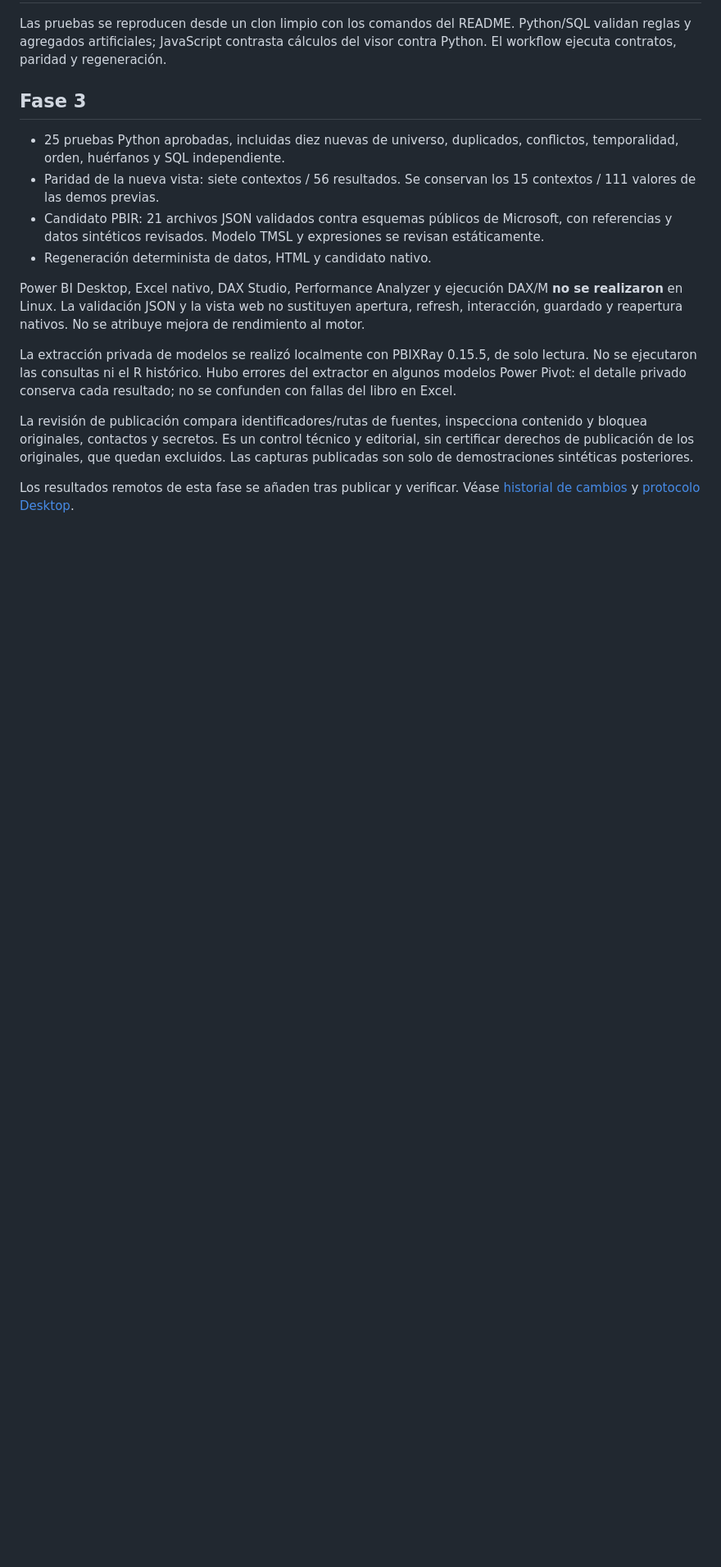
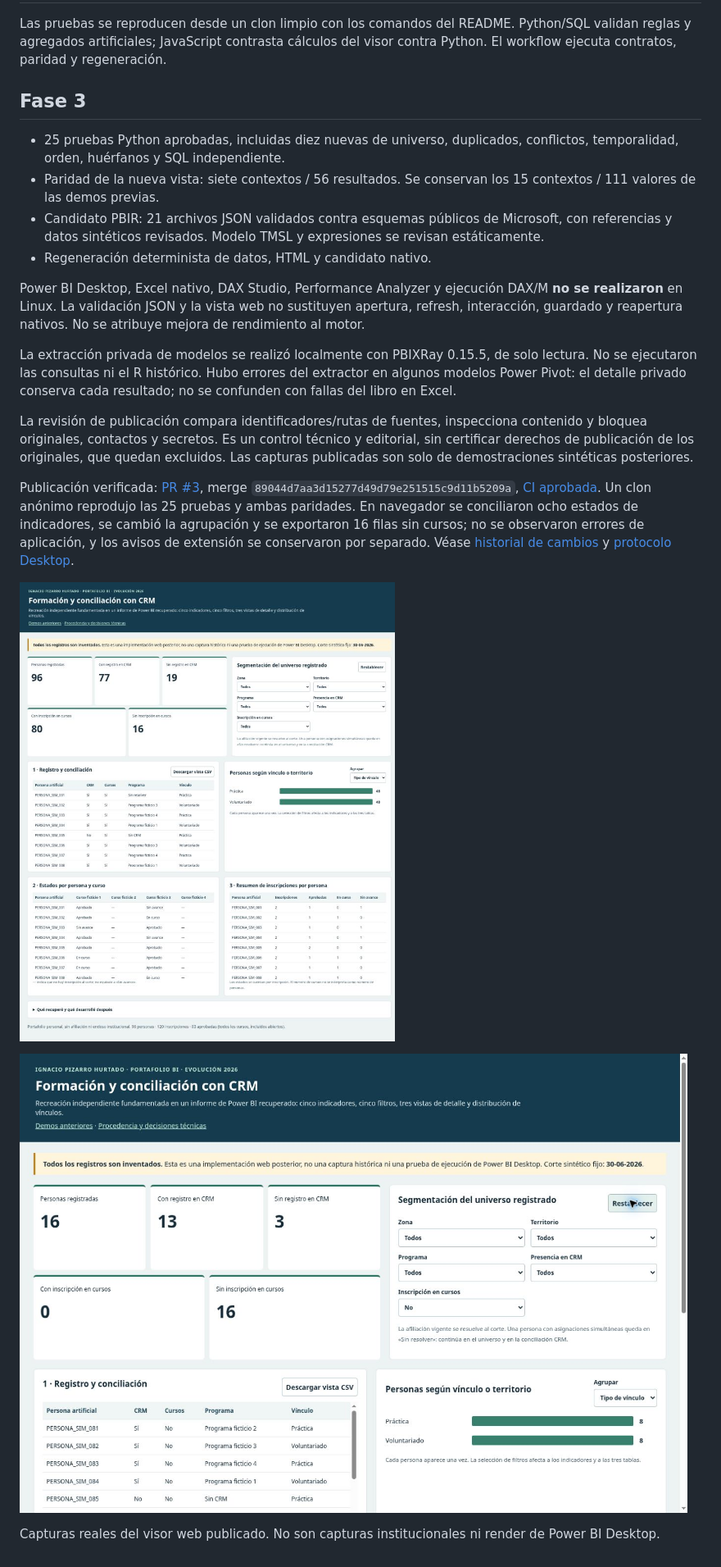
Before and after one commit to ipizarroh/analitica-gestion-social, a Markdown page: VERIFICACION.md, the part around the change. Shown: that part at 82% size. Drawn GitHub-style; pictures changed too: imagenes/formacion_fase3_sin_cursos.jpg (added), imagenes/formacion_fase3_total.jpg (added); blank space fills up the shorter version.

```diff
--- a/VERIFICACION.md
+++ b/VERIFICACION.md
@@ -15,4 +15,11 @@ La extracción privada de modelos se realizó localmente con PBIXRay 0.15.5, de
 
 La revisión de publicación compara identificadores/rutas de fuentes, inspecciona contenido y bloquea originales, contactos y secretos. Es un control técnico y editorial, sin certificar derechos de publicación de los originales, que quedan excluidos. Las capturas publicadas son solo de demostraciones sintéticas posteriores.
 
-Los resultados remotos de esta fase se añaden tras publicar y verificar. Véase [historial de cambios](CHANGELOG.md) y [protocolo Desktop](powerbi/recuperacion_formacion/README.md).
+Publicación verificada: [PR #3](https://github.com/ipizarroh/analitica-gestion-social/pull/3), merge `89044d7aa3d15277d49d79e251515c9d11b5209a`, [CI aprobada](https://github.com/ipizarroh/analitica-gestion-social/actions/runs/39005905954). Un clon anónimo reprodujo las 25 pruebas y ambas paridades. En navegador se conciliaron ocho estados de indicadores, se cambió la agrupación y se exportaron 16 filas sin cursos; no se observaron errores de aplicación, y los avisos de extensión se conservaron por separado. Véase [historial de cambios](CHANGELOG.md) y [protocolo Desktop](powerbi/recuperacion_formacion/README.md).
+
+
+![Recreación sintética publicada, vista general](imagenes/formacion_fase3_total.jpg)
+
+![Filtro de personas sin cursos, datos inventados](imagenes/formacion_fase3_sin_cursos.jpg)
+
+Capturas reales del visor web publicado. No son capturas institucionales ni render de Power BI Desktop.
```
Also changed, not shown: README.md (+2 -0 lines).
